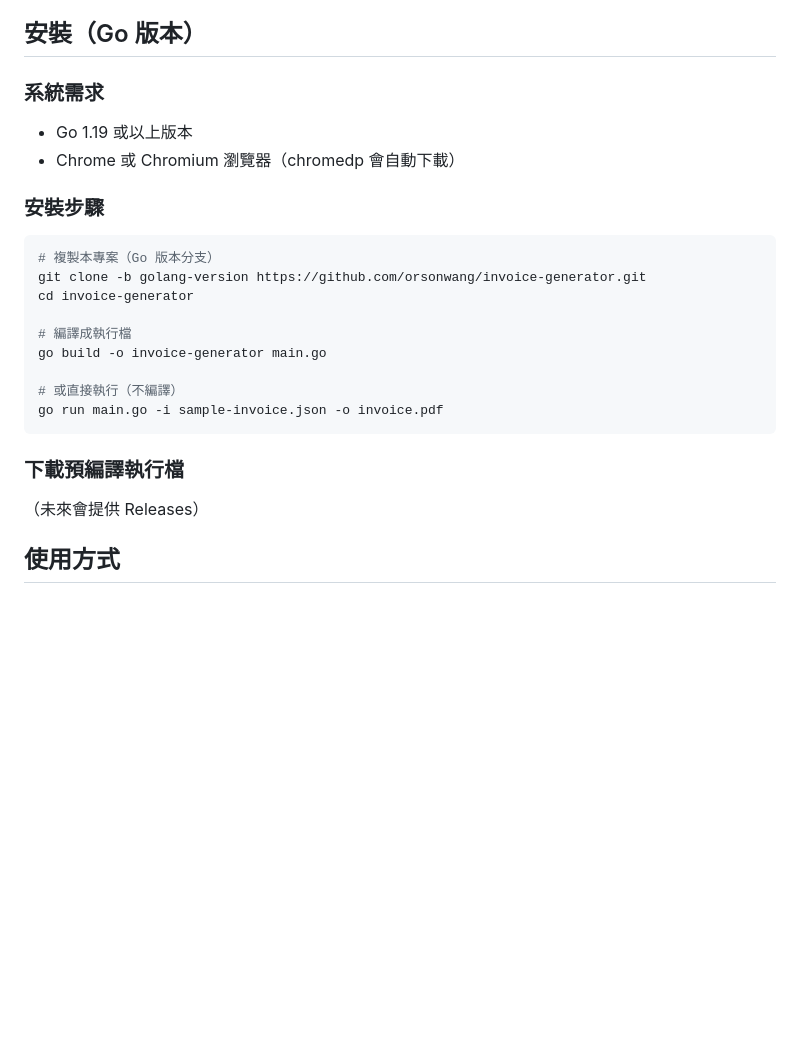
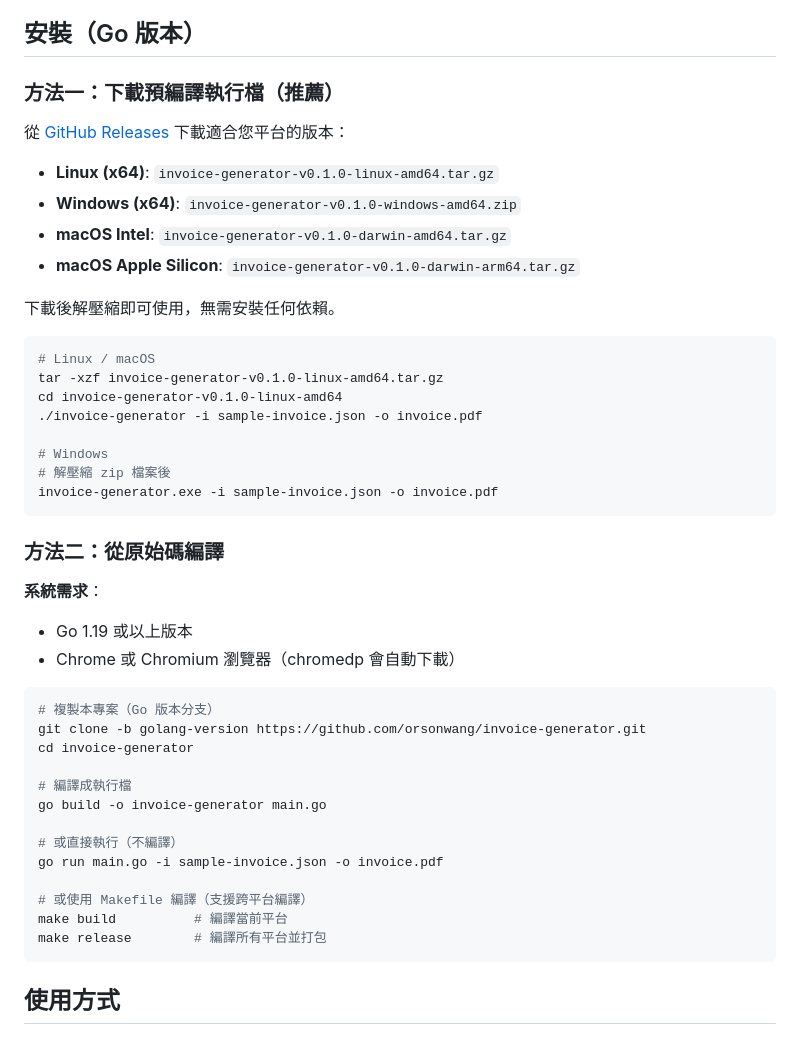
Before and after one commit to orsonwang/invoice-generator, a Markdown page: README.md, the part around the change. GitHub-like rendering; blank space fills up the shorter version.

Commit message:
更新 README：新增 v0.1.0 Release 下載連結

````diff
--- a/README.md
+++ b/README.md
@@ -31,12 +31,33 @@
 
 ## 安裝（Go 版本）
 
-### 系統需求
+### 方法一：下載預編譯執行檔（推薦）
 
+從 [GitHub Releases](https://github.com/orsonwang/invoice-generator/releases) 下載適合您平台的版本：
+
+- **Linux (x64)**: `invoice-generator-v0.1.0-linux-amd64.tar.gz`
+- **Windows (x64)**: `invoice-generator-v0.1.0-windows-amd64.zip`
+- **macOS Intel**: `invoice-generator-v0.1.0-darwin-amd64.tar.gz`
+- **macOS Apple Silicon**: `invoice-generator-v0.1.0-darwin-arm64.tar.gz`
+
+下載後解壓縮即可使用，無需安裝任何依賴。
+
+```bash
+# Linux / macOS
+tar -xzf invoice-generator-v0.1.0-linux-amd64.tar.gz
+cd invoice-generator-v0.1.0-linux-amd64
+./invoice-generator -i sample-invoice.json -o invoice.pdf
+
+# Windows
+# 解壓縮 zip 檔案後
+invoice-generator.exe -i sample-invoice.json -o invoice.pdf
+```
+
+### 方法二：從原始碼編譯
+
+**系統需求**：
 - Go 1.19 或以上版本
 - Chrome 或 Chromium 瀏覽器（chromedp 會自動下載）
-
-### 安裝步驟
 
 ```bash
 # 複製本專案（Go 版本分支）
@@ -48,11 +69,11 @@ go build -o invoice-generator main.go
 
 # 或直接執行（不編譯）
 go run main.go -i sample-invoice.json -o invoice.pdf
+
+# 或使用 Makefile 編譯（支援跨平台編譯）
+make build          # 編譯當前平台
+make release        # 編譯所有平台並打包
 ```
-
-### 下載預編譯執行檔
-
-（未來會提供 Releases）
 
 ## 使用方式
 
````
